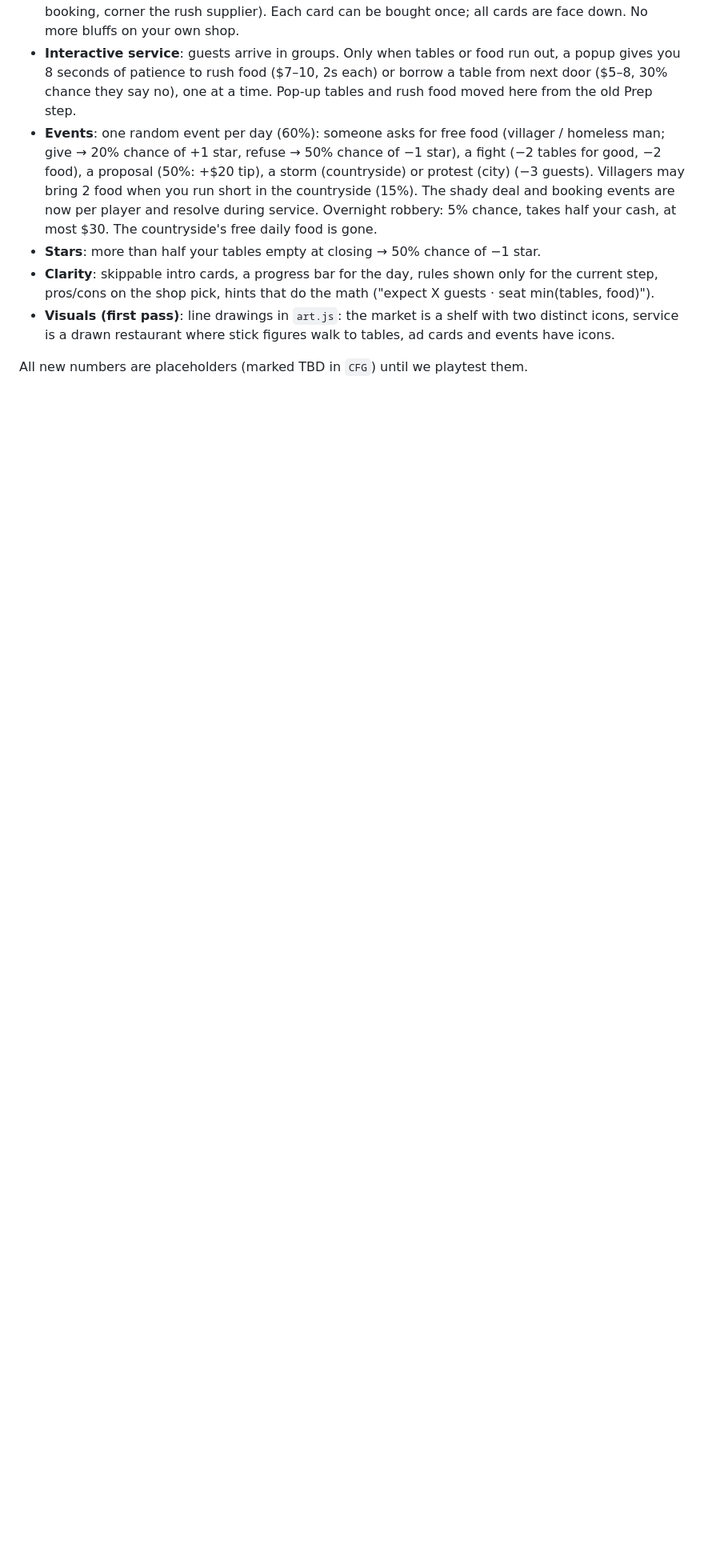
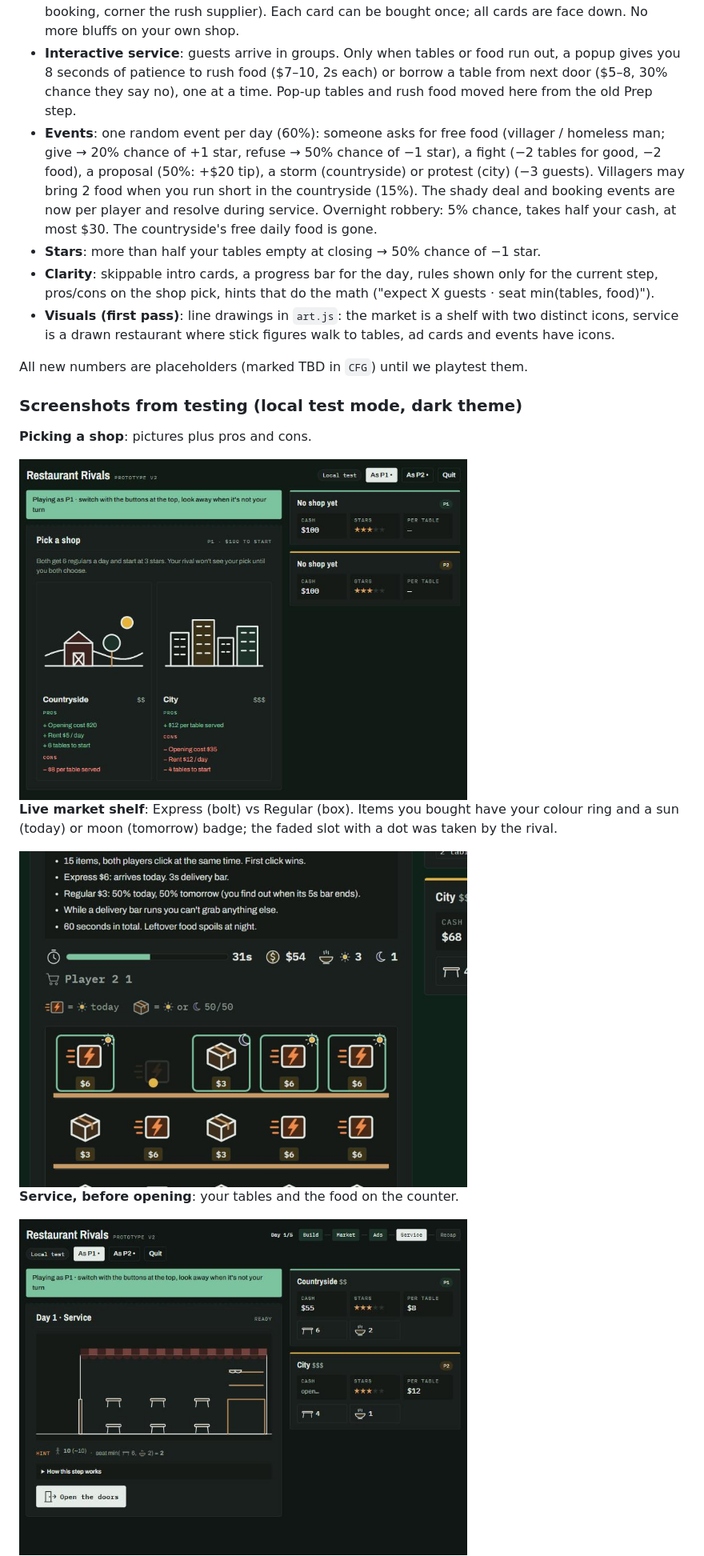
Before and after one commit to PaprikaChen/cs377g_Project3, a Markdown page: README.md, the part around one of its changes. Shown at 80% size. GitHub-like rendering; pictures changed too: docs/screenshots/market-shelf.jpg (added), docs/screenshots/pick-shop.jpg (added), docs/screenshots/service-ready.jpg (added); blank space fills up the shorter version.

Commit message:
Add test screenshots to the README
Co-Authored-By: Claude Opus 5.5 <noreply@anthropic.com>

```diff
--- a/README.md
+++ b/README.md
@@ -84,3 +84,17 @@ Based on our in-group playtest notes (dominant strategies: buy everything early
 
 All new numbers are placeholders (marked TBD in `CFG`) until we playtest them.
 
+### Screenshots from testing (local test mode, dark theme)
+
+**Picking a shop**: pictures plus pros and cons.
+
+<img src="docs/screenshots/pick-shop.jpg" width="560" alt="Shop pick screen with a barn for the countryside and a skyline for the city">
+
+**Live market shelf**: Express (bolt) vs Regular (box). Items you bought have your colour ring and a sun (today) or moon (tomorrow) badge; the faded slot with a dot was taken by the rival.
+
+<img src="docs/screenshots/market-shelf.jpg" width="560" alt="Market shelf with express and regular items">
+
+**Service, before opening**: your tables and the food on the counter.
+
+<img src="docs/screenshots/service-ready.jpg" width="560" alt="Empty restaurant scene before the doors open">
+
```
Also changed, not shown: other parts of README.md (+14 -0 lines), docs/screenshots/service-food-event.jpg (added), docs/screenshots/service-rush.jpg (added), docs/screenshots/service-shortage.jpg (added).
